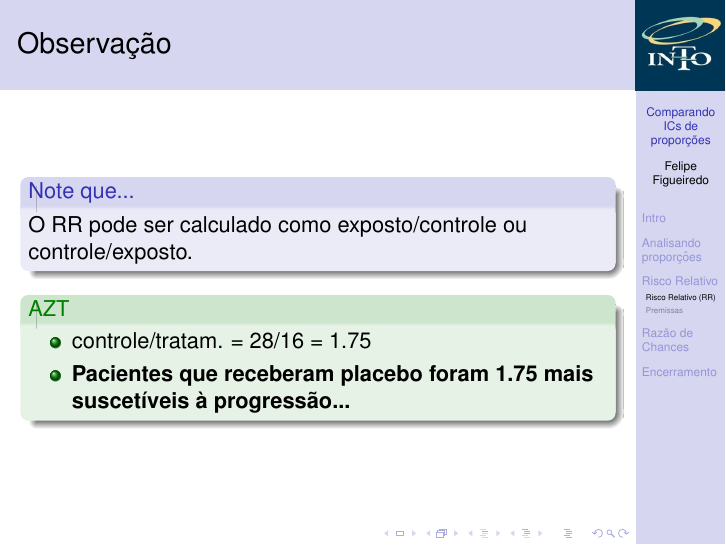
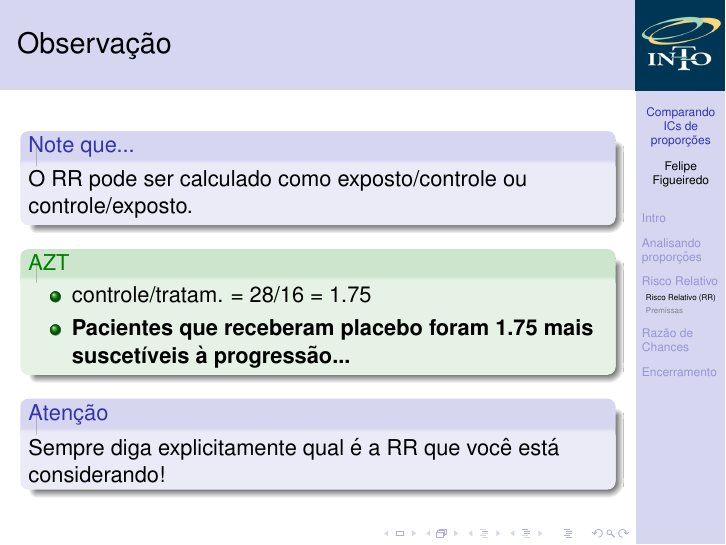
Before and after one commit to philsf/Bioestatistica, LaTeX slides (Aulas/BE-OR-RR-cap8-9.tex): page 24 of 28. Compiled offline with pdfLaTeX.

Commit message:
observação: explicitar qual RR

```diff
--- a/Aulas/BE-OR-RR-cap8-9.tex
+++ b/Aulas/BE-OR-RR-cap8-9.tex
@@ -405,6 +405,9 @@
     \item {\bf Pacientes que receberam placebo foram 1.75 mais suscetíveis à progressão...}
     \end{itemize}
   \end{exampleblock}
+  \begin{block}{Atenção}
+    Sempre diga explicitamente qual é a RR que você está considerando!
+  \end{block}
 \end{frame}
 
 \subsection{Premissas}
```
